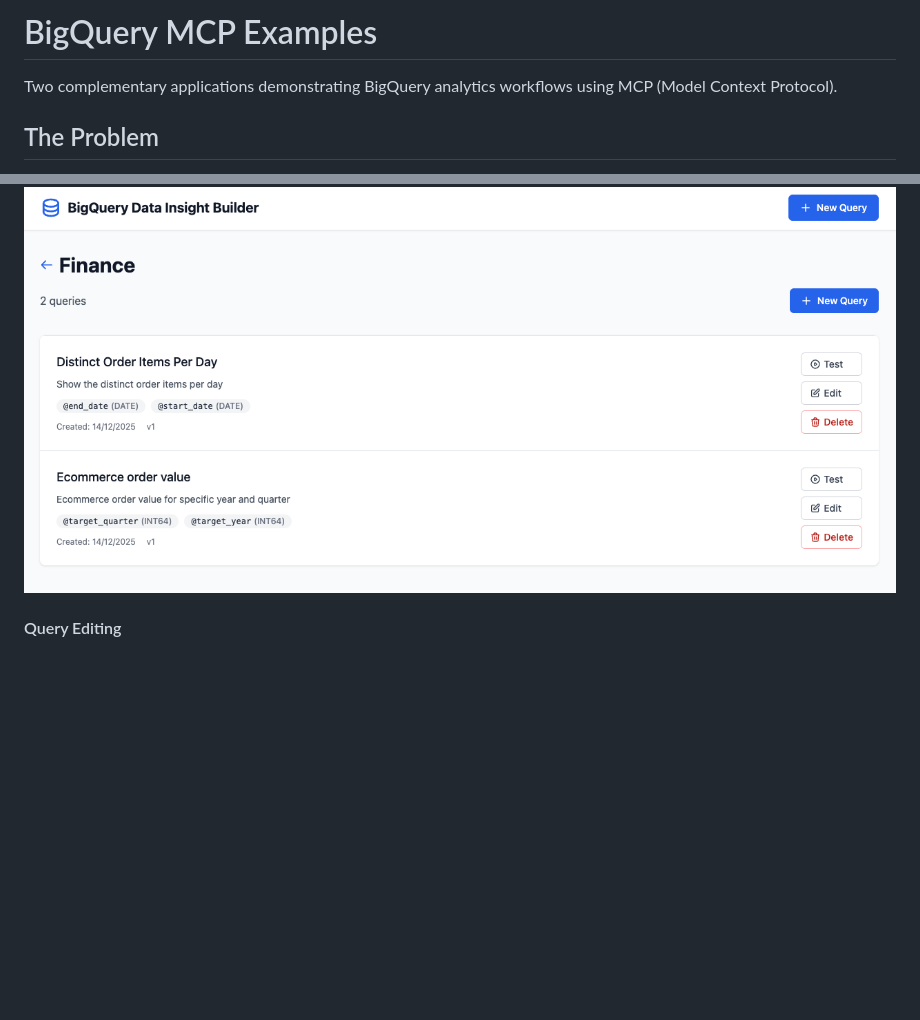
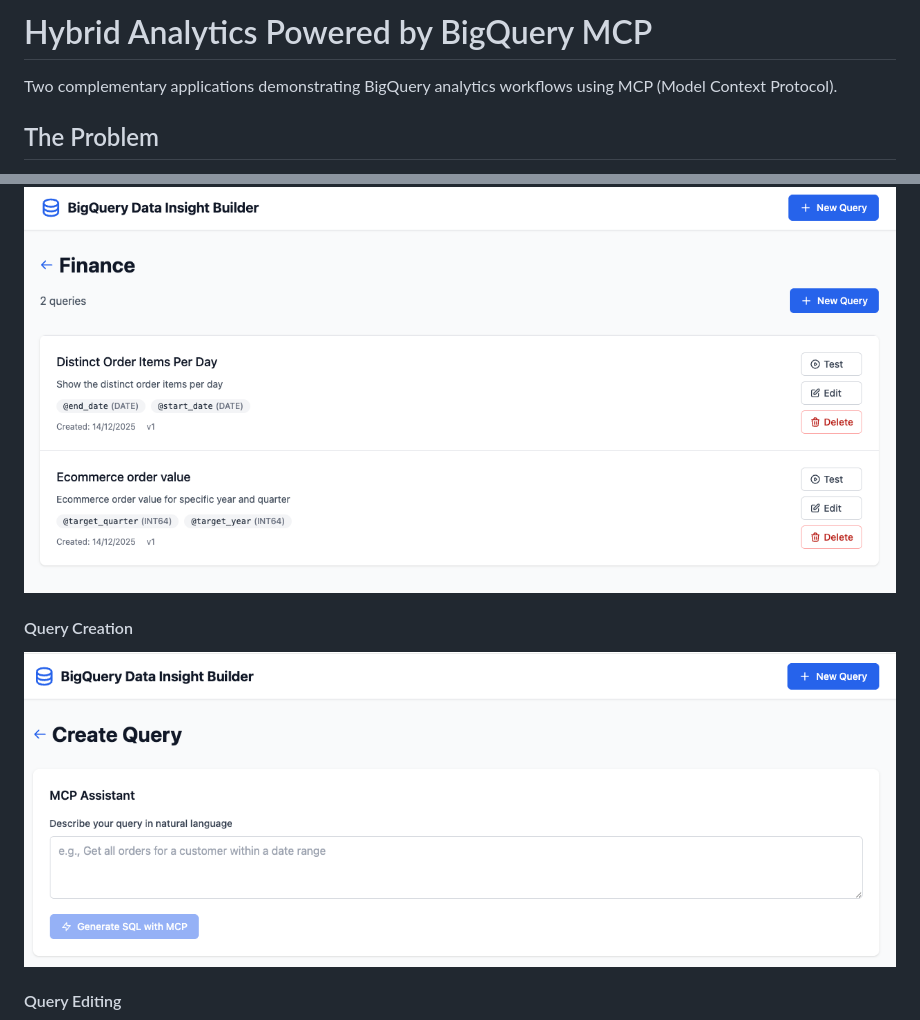
Before and after one commit to richardhe-fundamenta/practical-gcp-examples, a Markdown page: bigquery-mcp/README.md, 2 parts joined by grey strips. Rendered like a GitHub page; blank space fills up the shorter version.

```diff
--- a/bigquery-mcp/README.md
+++ b/bigquery-mcp/README.md
@@ -1,4 +1,4 @@
-# BigQuery MCP Examples
+# Hybrid Analytics Powered by BigQuery MCP
 
 Two complementary applications demonstrating BigQuery analytics workflows using MCP (Model Context Protocol).
 
@@ -24,6 +24,9 @@ GUI application for creating, testing, and maintaining a curated library of para
 
 #### Category Management
 ![Finance Category Example](./DIB-finance.png)
+
+#### Query Creation
+![Query Creation](./DIB-create.png)
 
 #### Query Editing
 ![Query Editor](./DIB-edit.png)
```
